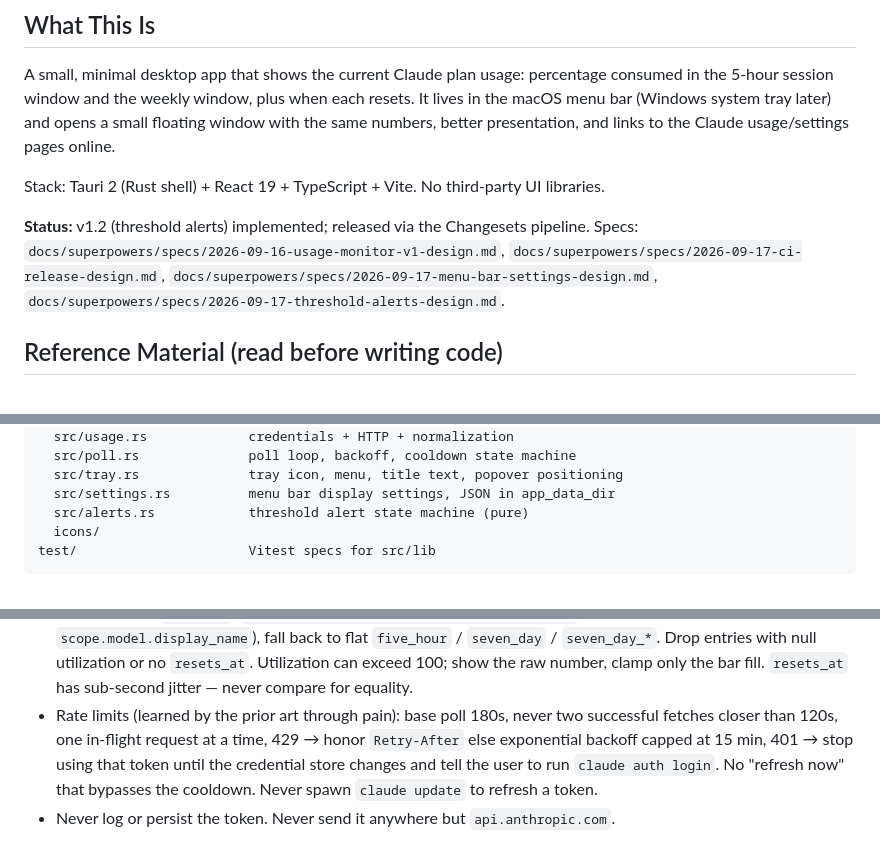
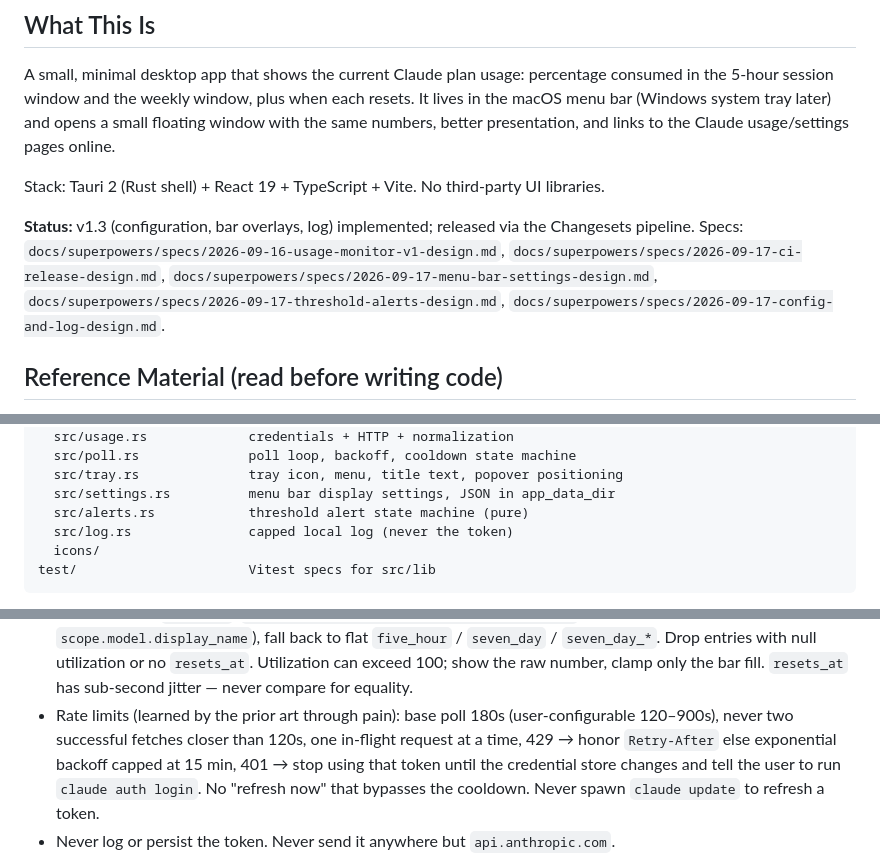
Before and after one commit to cef62/claude-usage-monitor, a Markdown page: CLAUDE.md, 3 parts joined by grey strips. Rendered like a GitHub page.

````diff
--- a/CLAUDE.md
+++ b/CLAUDE.md
@@ -9,11 +9,13 @@ better presentation, and links to the Claude usage/settings pages online.
 
 Stack: Tauri 2 (Rust shell) + React 19 + TypeScript + Vite. No third-party UI libraries.
 
-**Status:** v1.2 (threshold alerts) implemented; released via the Changesets pipeline.
+**Status:** v1.3 (configuration, bar overlays, log) implemented; released via the Changesets
+pipeline.
 Specs: `docs/superpowers/specs/2026-09-16-usage-monitor-v1-design.md`,
 `docs/superpowers/specs/2026-09-17-ci-release-design.md`,
 `docs/superpowers/specs/2026-09-17-menu-bar-settings-design.md`,
-`docs/superpowers/specs/2026-09-17-threshold-alerts-design.md`.
+`docs/superpowers/specs/2026-09-17-threshold-alerts-design.md`,
+`docs/superpowers/specs/2026-09-17-config-and-log-design.md`.
 
 ## Reference Material (read before writing code)
 
@@ -63,6 +65,7 @@ src-tauri/
   src/tray.rs              tray icon, menu, title text, popover positioning
   src/settings.rs          menu bar display settings, JSON in app_data_dir
   src/alerts.rs            threshold alert state machine (pure)
+  src/log.rs               capped local log (never the token)
   icons/
 test/                      Vitest specs for src/lib
 ```
@@ -85,7 +88,8 @@ keychain). React owns rendering only.** The frontend never sees the OAuth token.
   Drop entries with null utilization or no `resets_at`. Utilization can exceed 100; show the
   raw number, clamp only the bar fill. `resets_at` has sub-second jitter — never compare for
   equality.
-- Rate limits (learned by the prior art through pain): base poll 180s, never two successful
+- Rate limits (learned by the prior art through pain): base poll 180s (user-configurable
+  120–900s), never two successful
   fetches closer than 120s, one in-flight request at a time, 429 → honor `Retry-After` else
   exponential backoff capped at 15 min, 401 → stop using that token until the credential store
   changes and tell the user to run `claude auth login`. No "refresh now" that bypasses the
````
Also changed, not shown: .changeset/config-and-log.md (added, +5 -0 lines), README.md (+18 -8 lines).
